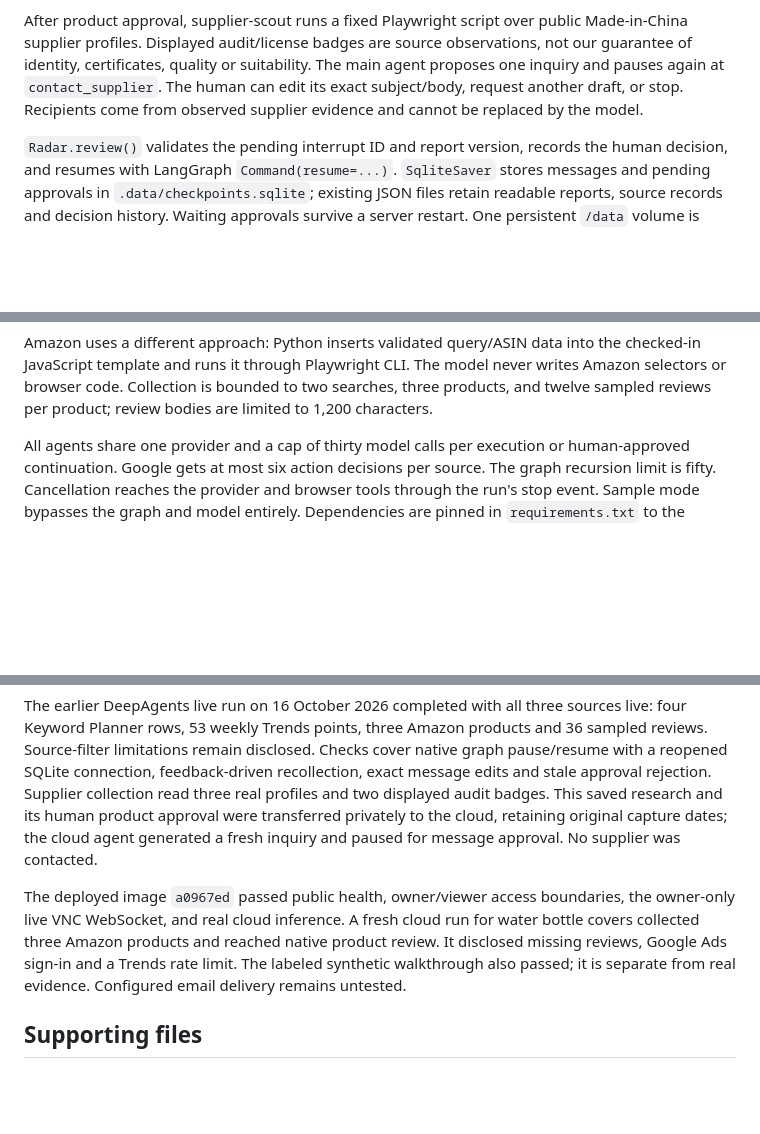
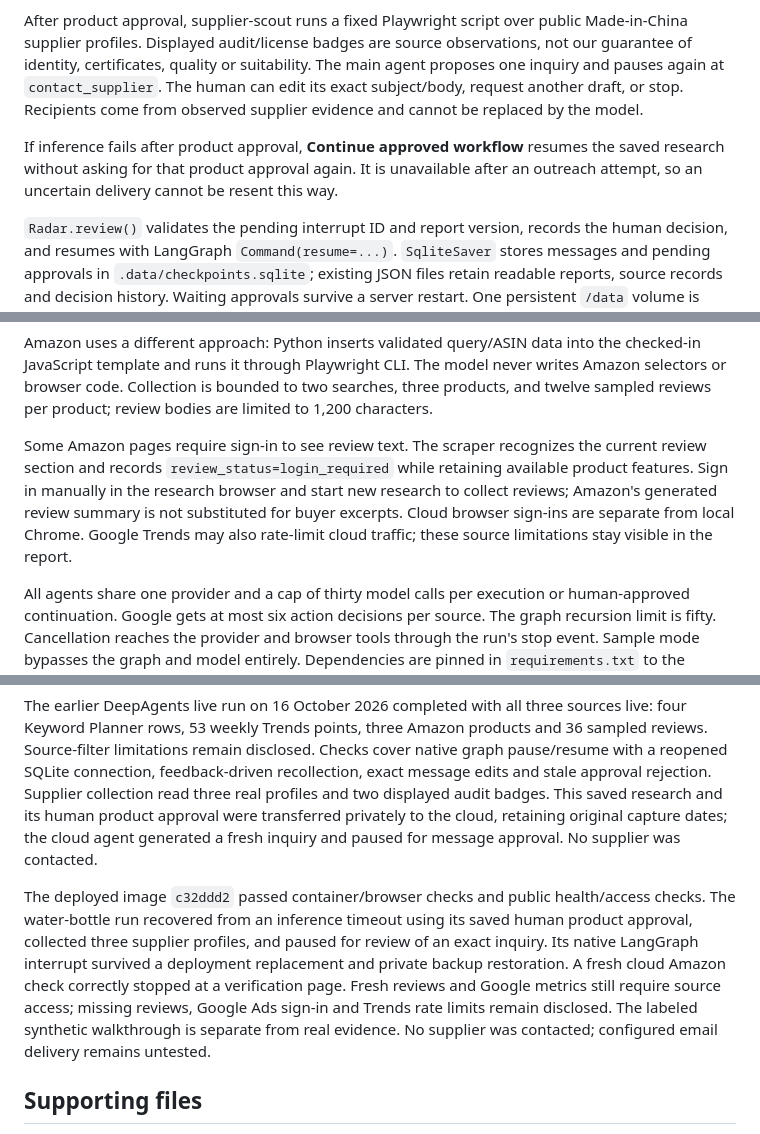
Before and after one commit to Devunleashed23/MarketRadar, a Markdown page: README.md, 3 parts joined by grey strips. Drawn GitHub-style; blank space fills up the shorter version.

Commit message:
docs: record cloud recovery and source access limits [skip ci]

```diff
--- a/README.md
+++ b/README.md
@@ -55,6 +55,8 @@ Live research pauses at `approve_product` using DeepAgents' `interrupt_on`. The
 
 After product approval, supplier-scout runs a fixed Playwright script over public Made-in-China supplier profiles. Displayed audit/license badges are source observations, not our guarantee of identity, certificates, quality or suitability. The main agent proposes one inquiry and pauses again at `contact_supplier`. The human can edit its exact subject/body, request another draft, or stop. Recipients come from observed supplier evidence and cannot be replaced by the model.
 
+If inference fails after product approval, **Continue approved workflow** resumes the saved research without asking for that product approval again. It is unavailable after an outreach attempt, so an uncertain delivery cannot be resent this way.
+
 `Radar.review()` validates the pending interrupt ID and report version, records the human decision, and resumes with LangGraph `Command(resume=...)`. `SqliteSaver` stores messages and pending approvals in `.data/checkpoints.sqlite`; existing JSON files retain readable reports, source records and decision history. Waiting approvals survive a server restart. One persistent `/data` volume is sufficient for the single-service demo; a separate database server is unnecessary. A new provider without the original volume does not retain the workspace.
 
 Email delivery is optional: set `MARKETRADAR_SMTP_HOST`, `MARKETRADAR_SMTP_PORT` (default 587 with STARTTLS), `MARKETRADAR_SMTP_FROM`, and optional `MARKETRADAR_SMTP_USER` / `MARKETRADAR_SMTP_PASSWORD` through runtime secrets. Without email configuration or an observed email, the approved draft offers a manual email/contact-page handoff. Sending/unknown outcomes are recorded before allowing further activity; there is no automatic resend. No supplier messages were sent during implementation checks.
@@ -64,6 +66,8 @@ LangChain's `@tool` defines typed callable tools; LangGraph carries messages, to
 The orchestrator reads canonical tool evidence before finalizing. Subagent summaries cannot replace source records. `finalize_report` validates the fixed report format against real evidence/review IDs. A validation error returns correction feedback, with at most three submissions; a successful submission advances to human product review. LangChain middleware exposes only the next valid orchestrator action and blocks delegation to the wrong specialist. Unavailable sources count as completed attempts and remain disclosed. Built-in shell/filesystem tools and the general-purpose subagent are disabled; StateBackend keeps agent files in graph state, while SqliteSaver persists checkpoints.
 
 Amazon uses a different approach: Python inserts validated query/ASIN data into the checked-in JavaScript template and runs it through Playwright CLI. The model never writes Amazon selectors or browser code. Collection is bounded to two searches, three products, and twelve sampled reviews per product; review bodies are limited to 1,200 characters.
+
+Some Amazon pages require sign-in to see review text. The scraper recognizes the current review section and records `review_status=login_required` while retaining available product features. Sign in manually in the research browser and start new research to collect reviews; Amazon's generated review summary is not substituted for buyer excerpts. Cloud browser sign-ins are separate from local Chrome. Google Trends may also rate-limit cloud traffic; these source limitations stay visible in the report.
 
 All agents share one provider and a cap of thirty model calls per execution or human-approved continuation. Google gets at most six action decisions per source. The graph recursion limit is fifty. Cancellation reaches the provider and browser tools through the run's stop event. Sample mode bypasses the graph and model entirely. Dependencies are pinned in `requirements.txt` to the versions used by this refactor.
 
@@ -77,7 +81,7 @@ Google Trends measures relative interest, not sales. Keyword Planner competition
 
 The earlier DeepAgents live run on 16 October 2026 completed with all three sources live: four Keyword Planner rows, 53 weekly Trends points, three Amazon products and 36 sampled reviews. Source-filter limitations remain disclosed. Checks cover native graph pause/resume with a reopened SQLite connection, feedback-driven recollection, exact message edits and stale approval rejection. Supplier collection read three real profiles and two displayed audit badges. This saved research and its human product approval were transferred privately to the cloud, retaining original capture dates; the cloud agent generated a fresh inquiry and paused for message approval. No supplier was contacted.
 
-The deployed image `a0967ed` passed public health, owner/viewer access boundaries, the owner-only live VNC WebSocket, and real cloud inference. A fresh cloud run for water bottle covers collected three Amazon products and reached native product review. It disclosed missing reviews, Google Ads sign-in and a Trends rate limit. The labeled synthetic walkthrough also passed; it is separate from real evidence. Configured email delivery remains untested.
+The deployed image `c32ddd2` passed container/browser checks and public health/access checks. The water-bottle run recovered from an inference timeout using its saved human product approval, collected three supplier profiles, and paused for review of an exact inquiry. Its native LangGraph interrupt survived a deployment replacement and private backup restoration. A fresh cloud Amazon check correctly stopped at a verification page. Fresh reviews and Google metrics still require source access; missing reviews, Google Ads sign-in and Trends rate limits remain disclosed. The labeled synthetic walkthrough is separate from real evidence. No supplier was contacted; configured email delivery remains untested.
 
 ## Supporting files
 
```
Also changed, not shown: MarketRadar/README.md (+5 -1 lines), MarketRadar/deploy/README.md (+1 -1 lines).
